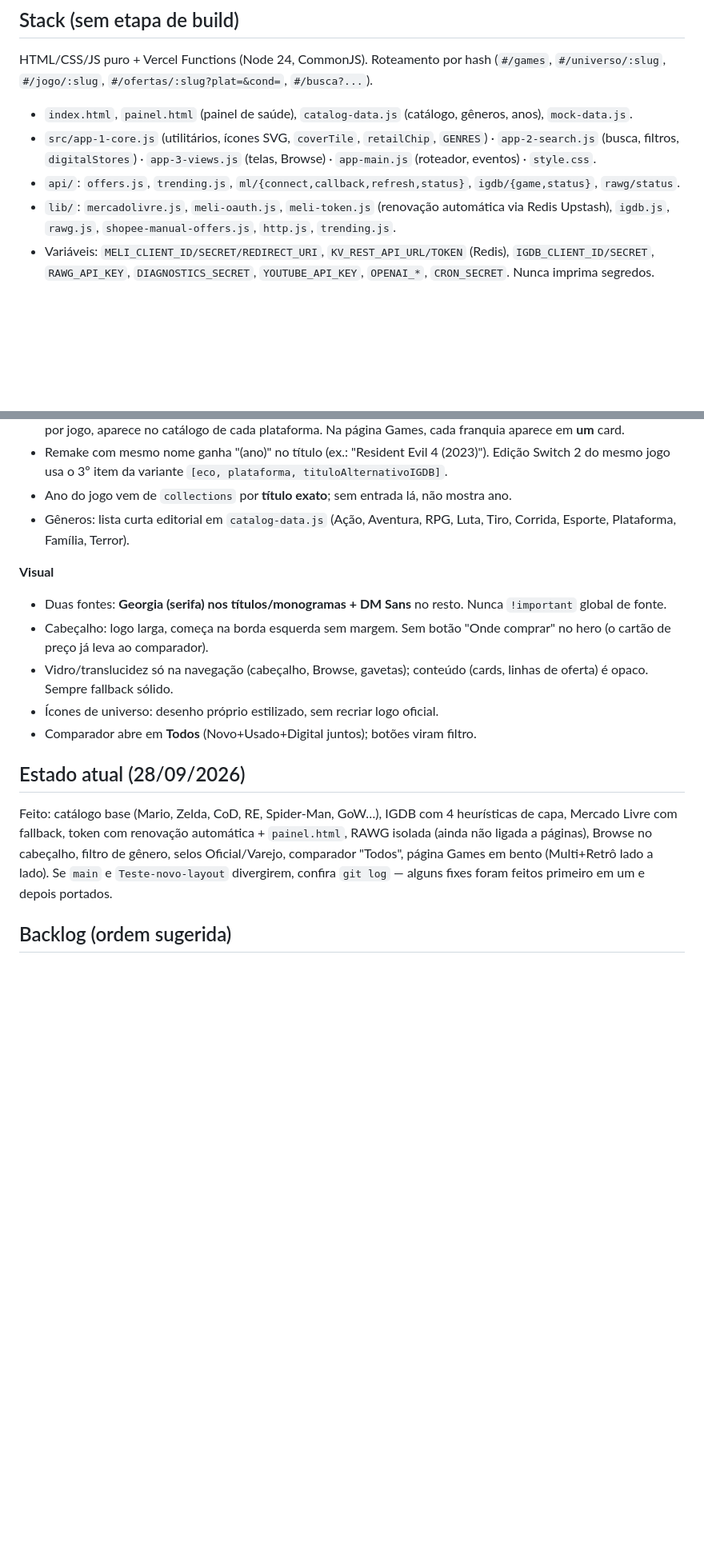
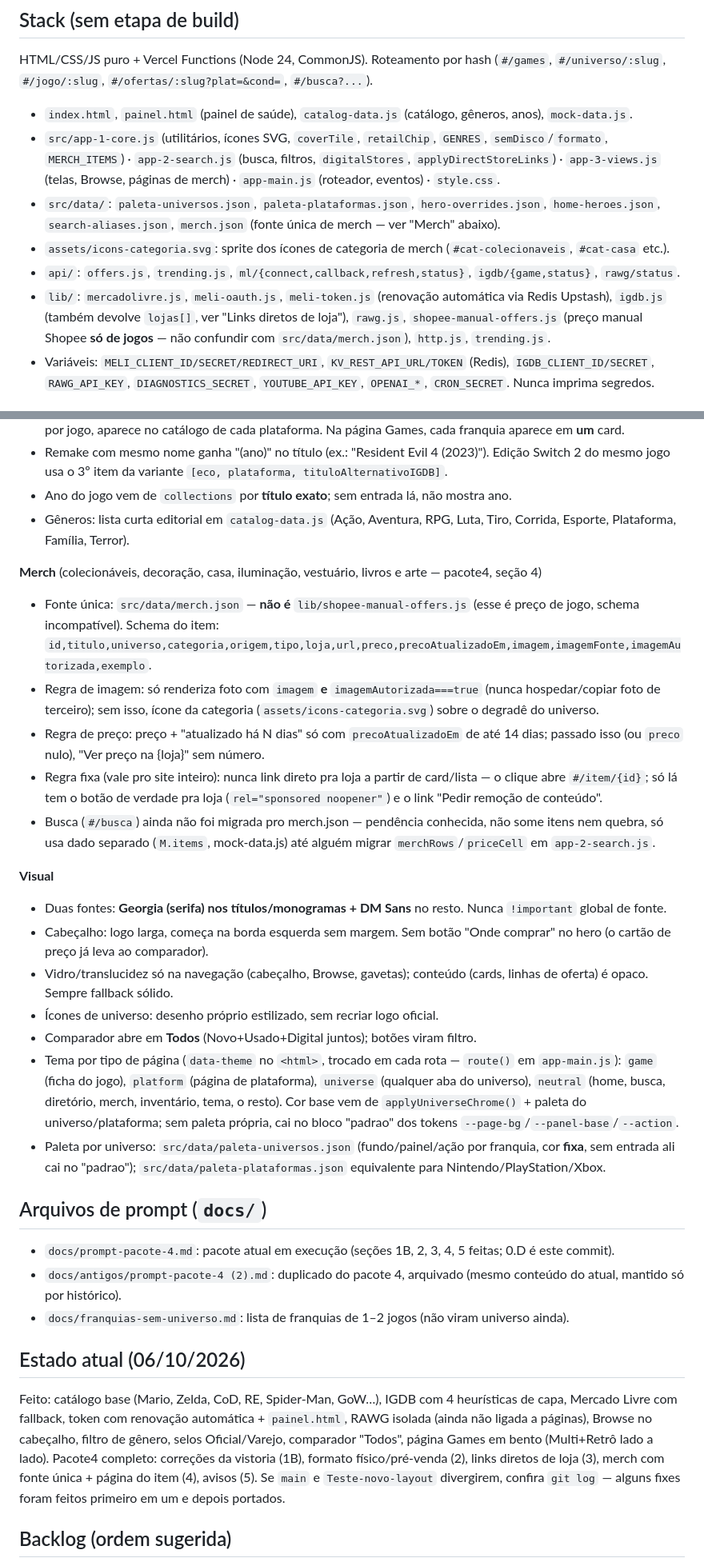
Before and after one commit to thiagofariand/invent-rio-gamer, a Markdown page: CLAUDE.md, 2 parts joined by grey strips. Shown at 80% size. Drawn GitHub-style; blank space fills up the shorter version.

Commit message:
pacote4 0.D: atualiza CLAUDE.md com as decisoes do pacote 4
Resumo das decisoes de produto tomadas nesta sessao, pra nao se perder
em meses de conversa que o dono nao vai reler:
- Formato fisico/pre-venda (semDisco, releaseState, selos).
- Links diretos de loja (lojas[] da IGDB best-effort + campo manual com
  prioridade).
- Secao "Merch" nova: fonte unica src/data/merch.json (distinta de
  lib/shopee-manual-offers.js, so de jogos), regra de imagem, regra de
  preco, regra fixa de nunca link direto, pendencia conhecida (busca
  ainda nao migrada).
- Tema por tipo de pagina (data-theme) e paleta por universo/plataforma,
  que ja existiam no codigo mas nao estavam documentados.
- Lista dos arquivos de prompt em docs/.
- Armadilha nova: data-igdb-cover nunca num elemento com outro conteudo
  junto (hydrateIgdbCovers apaga tudo via innerHTML quando a capa chega).
- Stack atualizada com os arquivos novos (src/data/merch.json,
  assets/icons-categoria.svg).

Sem segredos (só nomes de variável, nenhum valor).

Co-Authored-By: Claude Sonnet 5 <noreply@anthropic.com>
Claude-Session: https://claude.ai/code/session_017LFqJNEsANFfR2zbUmwNo9

```diff
--- a/CLAUDE.md
+++ b/CLAUDE.md
@@ -28,11 +28,15 @@ retrô, merch e fã-made. Slogan: "Encontre o item que falta no seu Inventário.
 HTML/CSS/JS puro + Vercel Functions (Node 24, CommonJS). Roteamento por hash (`#/games`,
 `#/universo/:slug`, `#/jogo/:slug`, `#/ofertas/:slug?plat=&cond=`, `#/busca?...`).
 - `index.html`, `painel.html` (painel de saúde), `catalog-data.js` (catálogo, gêneros, anos), `mock-data.js`.
-- `src/app-1-core.js` (utilitários, ícones SVG, `coverTile`, `retailChip`, `GENRES`) ·
-  `app-2-search.js` (busca, filtros, `digitalStores`) · `app-3-views.js` (telas, Browse) · `app-main.js` (roteador, eventos) · `style.css`.
+- `src/app-1-core.js` (utilitários, ícones SVG, `coverTile`, `retailChip`, `GENRES`, `semDisco`/`formato`, `MERCH_ITEMS`) ·
+  `app-2-search.js` (busca, filtros, `digitalStores`, `applyDirectStoreLinks`) · `app-3-views.js` (telas, Browse, páginas de merch) · `app-main.js` (roteador, eventos) · `style.css`.
+- `src/data/`: `paleta-universos.json`, `paleta-plataformas.json`, `hero-overrides.json`, `home-heroes.json`,
+  `search-aliases.json`, `merch.json` (fonte única de merch — ver "Merch" abaixo).
+- `assets/icons-categoria.svg`: sprite dos ícones de categoria de merch (`#cat-colecionaveis`, `#cat-casa` etc.).
 - `api/`: `offers.js`, `trending.js`, `ml/{connect,callback,refresh,status}`, `igdb/{game,status}`, `rawg/status`.
 - `lib/`: `mercadolivre.js`, `meli-oauth.js`, `meli-token.js` (renovação automática via Redis Upstash),
-  `igdb.js`, `rawg.js`, `shopee-manual-offers.js`, `http.js`, `trending.js`.
+  `igdb.js` (também devolve `lojas[]`, ver "Links diretos de loja"), `rawg.js`, `shopee-manual-offers.js` (preço manual
+  Shopee **só de jogos** — não confundir com `src/data/merch.json`), `http.js`, `trending.js`.
 - Variáveis: `MELI_CLIENT_ID/SECRET/REDIRECT_URI`, `KV_REST_API_URL/TOKEN` (Redis), `IGDB_CLIENT_ID/SECRET`,
   `RAWG_API_KEY`, `DIAGNOSTICS_SECRET`, `YOUTUBE_API_KEY`, `OPENAI_*`, `CRON_SECRET`. Nunca imprima segredos.
 
@@ -61,17 +79,41 @@ HTML/CSS/JS puro + Vercel Functions (Node 24, CommonJS). Roteamento por hash (`#
 - Ano do jogo vem de `collections` por **título exato**; sem entrada lá, não mostra ano.
 - Gêneros: lista curta editorial em `catalog-data.js` (Ação, Aventura, RPG, Luta, Tiro, Corrida, Esporte, Plataforma, Família, Terror).
 
+**Merch** (colecionáveis, decoração, casa, iluminação, vestuário, livros e arte — pacote4, seção 4)
+- Fonte única: `src/data/merch.json` — **não é** `lib/shopee-manual-offers.js` (esse é preço de jogo, schema incompatível).
+  Schema do item: `id,titulo,universo,categoria,origem,tipo,loja,url,preco,precoAtualizadoEm,imagem,imagemFonte,imagemAutorizada,exemplo`.
+- Regra de imagem: só renderiza foto com `imagem` **e** `imagemAutorizada===true` (nunca hospedar/copiar foto de
+  terceiro); sem isso, ícone da categoria (`assets/icons-categoria.svg`) sobre o degradê do universo.
+- Regra de preço: preço + "atualizado há N dias" só com `precoAtualizadoEm` de até 14 dias; passado isso (ou `preco`
+  nulo), "Ver preço na {loja}" sem número.
+- Regra fixa (vale pro site inteiro): nunca link direto pra loja a partir de card/lista — o clique abre `#/item/{id}`;
+  só lá tem o botão de verdade pra loja (`rel="sponsored noopener"`) e o link "Pedir remoção de conteúdo".
+- Busca (`#/busca`) ainda não foi migrada pro merch.json — pendência conhecida, não some itens nem quebra, só usa dado
+  separado (`M.items`, mock-data.js) até alguém migrar `merchRows`/`priceCell` em `app-2-search.js`.
+
 **Visual**
 - Duas fontes: **Georgia (serifa) nos títulos/monogramas + DM Sans** no resto. Nunca `!important` global de fonte.
 - Cabeçalho: logo larga, começa na borda esquerda sem margem. Sem botão "Onde comprar" no hero (o cartão de preço já leva ao comparador).
 - Vidro/translucidez só na navegação (cabeçalho, Browse, gavetas); conteúdo (cards, linhas de oferta) é opaco. Sempre fallback sólido.
 - Ícones de universo: desenho próprio estilizado, sem recriar logo oficial.
 - Comparador abre em **Todos** (Novo+Usado+Digital juntos); botões viram filtro.
+- Tema por tipo de página (`data-theme` no `<html>`, trocado em cada rota — `route()` em `app-main.js`): `game` (ficha do
+  jogo), `platform` (página de plataforma), `universe` (qualquer aba do universo), `neutral` (home, busca, diretório,
+  merch, inventário, tema, o resto). Cor base vem de `applyUniverseChrome()` + paleta do universo/plataforma; sem
+  paleta própria, cai no bloco "padrao" dos tokens `--page-bg`/`--panel-base`/`--action`.
+- Paleta por universo: `src/data/paleta-universos.json` (fundo/painel/ação por franquia, cor **fixa**, sem entrada ali
+  cai no "padrao"); `src/data/paleta-plataformas.json` equivalente para Nintendo/PlayStation/Xbox.
 
-## Estado atual (28/09/2026)
+## Arquivos de prompt (`docs/`)
+- `docs/prompt-pacote-4.md`: pacote atual em execução (seções 1B, 2, 3, 4, 5 feitas; 0.D é este commit).
+- `docs/antigos/prompt-pacote-4 (2).md`: duplicado do pacote 4, arquivado (mesmo conteúdo do atual, mantido só por histórico).
+- `docs/franquias-sem-universo.md`: lista de franquias de 1–2 jogos (não viram universo ainda).
+
+## Estado atual (06/10/2026)
 Feito: catálogo base (Mario, Zelda, CoD, RE, Spider-Man, GoW…), IGDB com 4 heurísticas de capa, Mercado Livre com fallback,
 token com renovação automática + `painel.html`, RAWG isolada (ainda não ligada a páginas), Browse no cabeçalho, filtro de gênero,
-selos Oficial/Varejo, comparador "Todos", página Games em bento (Multi+Retrô lado a lado).
+selos Oficial/Varejo, comparador "Todos", página Games em bento (Multi+Retrô lado a lado). Pacote4 completo: correções da
+vistoria (1B), formato físico/pré-venda (2), links diretos de loja (3), merch com fonte única + página do item (4), avisos (5).
 Se `main` e `Teste-novo-layout` divergirem, confira `git log` — alguns fixes foram feitos primeiro em um e depois portados.
 
 ## Backlog (ordem sugerida)
```
Also changed, not shown: other parts of CLAUDE.md (+20 -1 lines).
